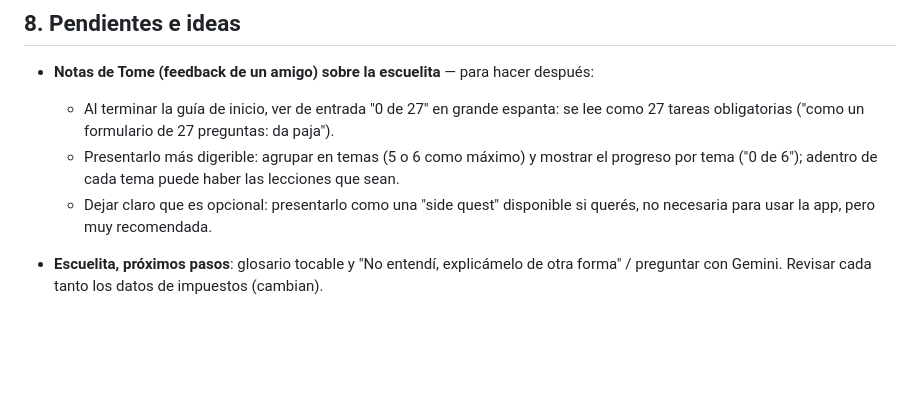
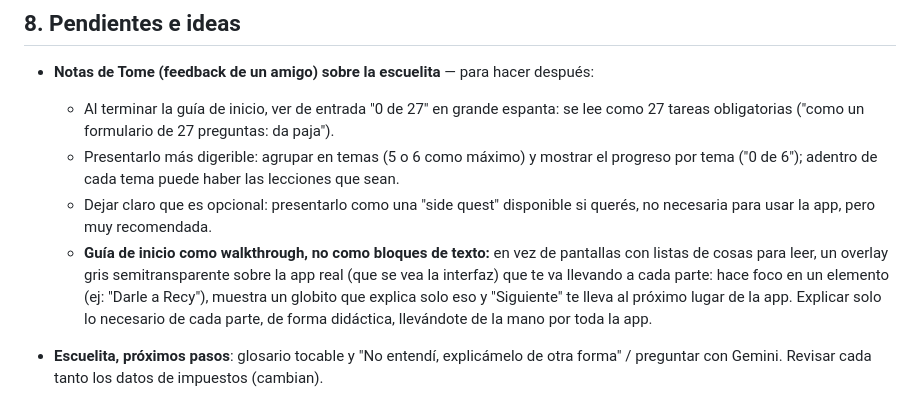
Before and after one commit to Receater/receater.github.io, a Markdown page: CONTEXTO.md, the part around the change. GitHub-like rendering; blank space fills up the shorter version.

Commit message:
CONTEXTO: notas de Tome sobre la guía de inicio como walkthrough
Co-Authored-By: Claude Opus 5.5 <noreply@anthropic.com>
Claude-Session: https://claude.ai/code/session_01AA61SfkQpKGjPkt4E7Ba4Q

```diff
--- a/CONTEXTO.md
+++ b/CONTEXTO.md
@@ -272,6 +272,7 @@ Receater es una app web (PWA, un solo `index.html`) para anotar gastos, ingresos
   - Al terminar la guía de inicio, ver de entrada "0 de 27" en grande espanta: se lee como 27 tareas obligatorias ("como un formulario de 27 preguntas: da paja").
   - Presentarlo más digerible: agrupar en temas (5 o 6 como máximo) y mostrar el progreso por tema ("0 de 6"); adentro de cada tema puede haber las lecciones que sean.
   - Dejar claro que es opcional: presentarlo como una "side quest" disponible si querés, no necesaria para usar la app, pero muy recomendada.
+  - **Guía de inicio como walkthrough, no como bloques de texto:** en vez de pantallas con listas de cosas para leer, un overlay gris semitransparente sobre la app real (que se vea la interfaz) que te va llevando a cada parte: hace foco en un elemento (ej: "Darle a Recy"), muestra un globito que explica solo eso y "Siguiente" te lleva al próximo lugar de la app. Explicar solo lo necesario de cada parte, de forma didáctica, llevándote de la mano por toda la app.
 
 - **Escuelita, próximos pasos**: glosario tocable y "No entendí, explicámelo de otra forma" / preguntar con Gemini. Revisar cada tanto los datos de impuestos (cambian).
 - **Recy dibujado por Tomas (lo hace él)**: guía y plantilla en `recy/` (`recy-guia.png`, `recy-plantilla-1024.png`). 10 emociones + 8 animaciones = 50 PNG de 1024×1024 transparentes, patitas en y=872, centrado en x=512. Diseño nuevo de Tomas: Recy con lentes, boca con borde violeta oscuro (paleta violeta); sin brazo a la vista (solo lo saca en saludo, festejo y señalar); el papelito no es parte de Recy: va solo en Comer 1-3 y además suelto como `recy_papel.png` (y `recy_tiritas.png`). Tutorial completo en el doc "Cómo animar a Recy en Procreate" (claude.ai). Cuando Tomas pase los PNG: achicarlos, armar tiras (sprites WebP) por animación y reemplazar `recySVG()`.
```
